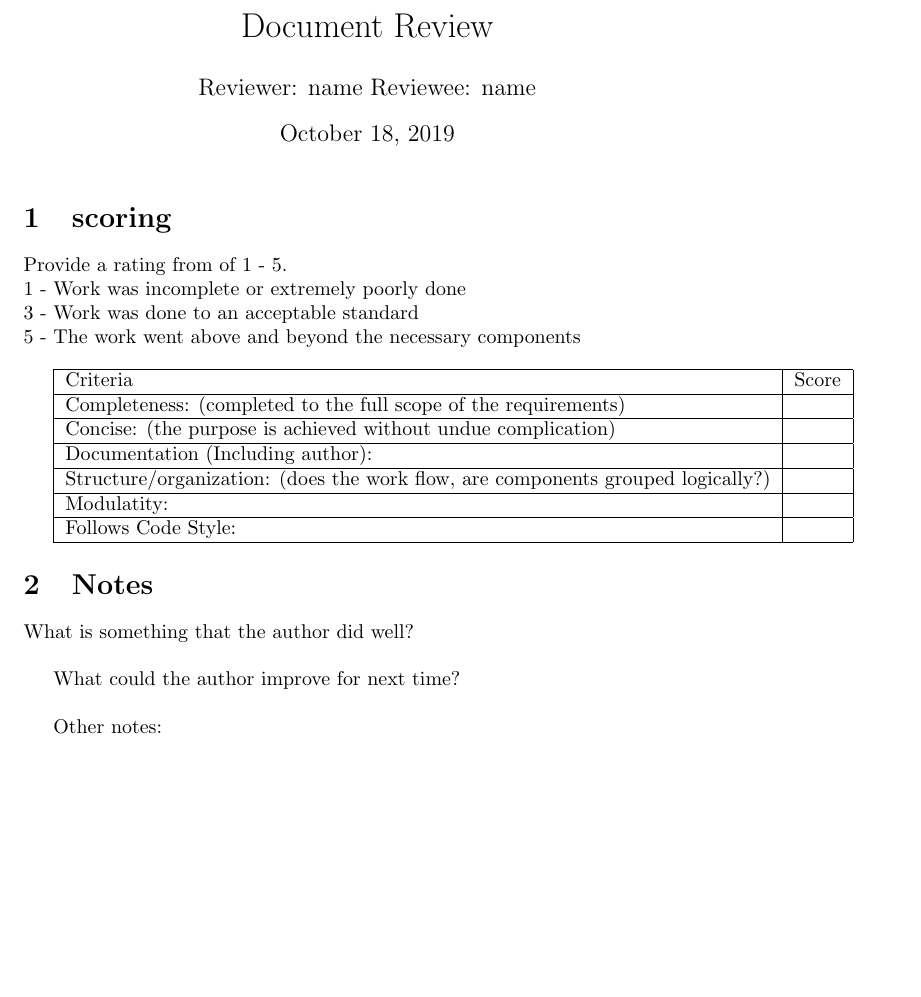
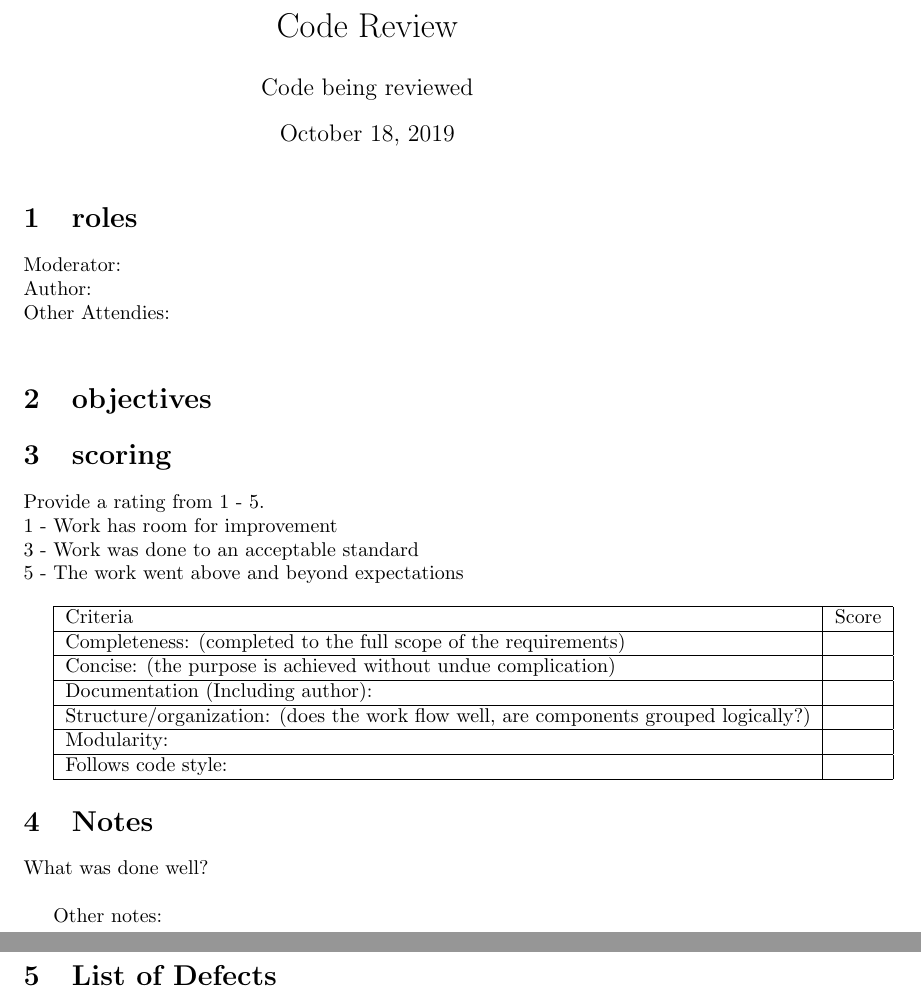
Before and after one commit to UniversityOfSaskatchewanCMPT371/term-project-fall2019-team-2, a LaTeX document (documents/reviews/CodeReview.tex): part of the page before the commit and two parts of pages 1 and 2 of 2 after it, the two joined at a grey line, cut so that both start at the same text, the shorter picture padded with empty space. Compiled offline with pdfLaTeX.

Commit message:
Updated as per feedback from Braunson and Evan
included an extra page for defects, objectives and roles

```diff
--- a/documents/reviews/CodeReview.tex
+++ b/documents/reviews/CodeReview.tex
@@ -1,18 +1,26 @@
 \documentclass{article}
 
-\title{Document Review}
-\author{Reviewer: name Reviewee: name }
+\title{Code Review}
+\author{Code being reviewed}
 \date{\today}
 
 \begin{document}
 
 \maketitle
 
+\section{roles}
+Moderator: \\
+Author: \\
+Other Attendies: \\
+
+\section{objectives}
+
+
 \section{scoring}
-    Provide a rating from of 1 - 5. \\
-    1 - Work was incomplete or extremely poorly done\\
-    3 - Work was done to an acceptable standard\\
-    5 - The work went above and beyond the necessary components\\
+    Provide a rating from 1 - 5. \\
+    1 - Work has room for improvement \\
+    3 - Work was done to an acceptable standard \\
+    5 - The work went above and beyond expectations\\
 
 \begin{tabular}{|l|c|}
 	\hline
@@ -27,21 +35,22 @@
     Documentation (Including author): & \\
     \hline
     Structure/organization:
-    (does the work flow, are components grouped logically?) & \\
+    (does the work flow well, are components grouped logically?) & \\
     \hline
-    Modulatity: & \\
+    Modularity: & \\
     \hline
-    Follows Code Style: & \\
+    Follows code style: & \\
     \hline
 \end{tabular}
 
 \section{Notes}
 
-    What is something that the author did well?\\
+What was done well? \\
 
-    What could the author improve for next time?\\
+Other notes: \\
 
-    Other notes:\\
+\pagebreak
 
+\section{List of Defects}
 
 \end{document}
```
